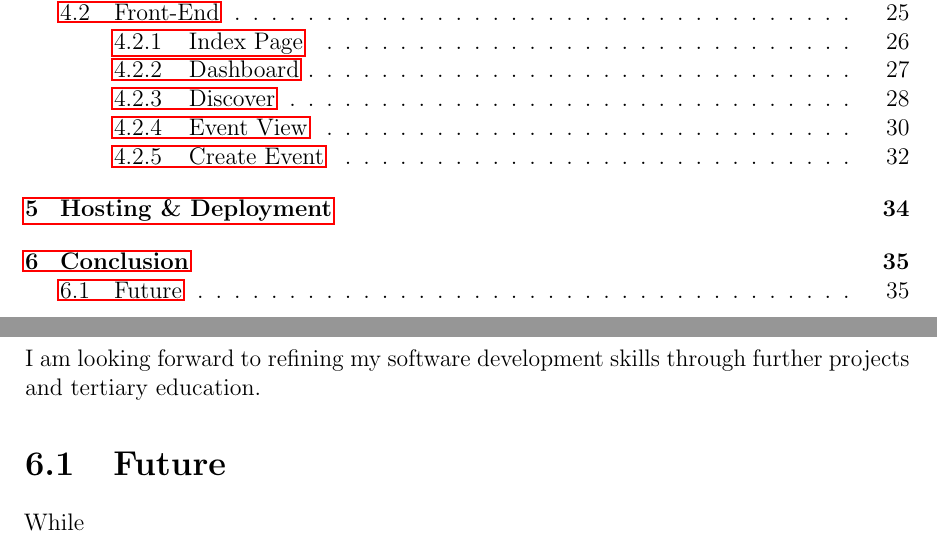
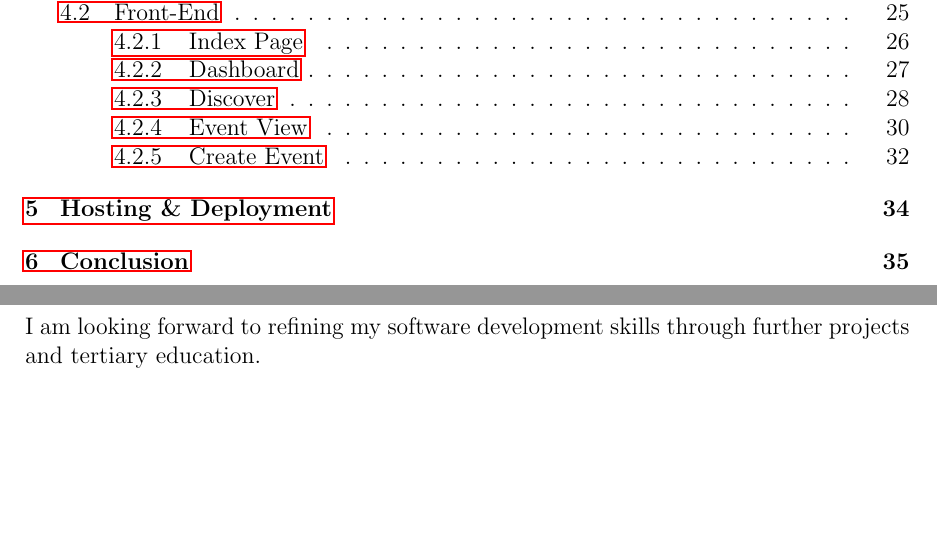
Before and after one commit to j-chad/event-app, a LaTeX document (documentation/documentation.tex): two parts of pages 3 and 36 of 36, joined at a grey line, cut so that both start at the same text, the shorter picture padded with empty space. Compiled offline with pdfLaTeX.

Commit message:
Documentation Update

```diff
--- a/documentation/documentation.tex
+++ b/documentation/documentation.tex
@@ -750,9 +750,6 @@ tabsize=2
 
 	I am looking forward to refining my software development skills through further projects and tertiary education.
 
-	\section{Future}
-	While
-
 	\printbibliography
 
 	\printglossaries
```
